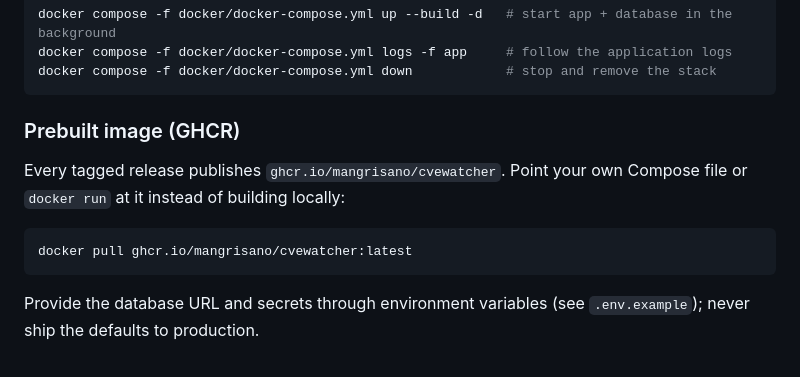
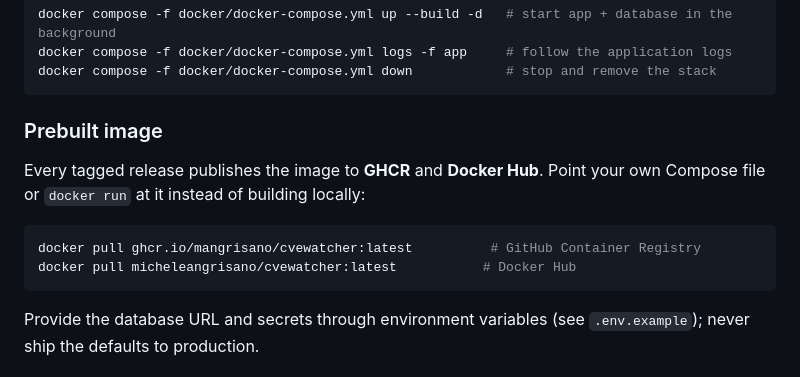
Before and after one commit to mangrisano/cvewatcher, a Markdown page: README.md, the part around one of its changes. Rendered like a GitHub page.

Commit message:
docs(readme): point Docker Hub badge and pull to micheleangrisano

````diff
--- a/README.md
+++ b/README.md
@@ -189,13 +189,14 @@ docker compose -f docker/docker-compose.yml logs -f app     # follow the applica
 docker compose -f docker/docker-compose.yml down            # stop and remove the stack
 ```
 
-### Prebuilt image (GHCR)
+### Prebuilt image
 
-Every tagged release publishes `ghcr.io/mangrisano/cvewatcher`. Point your own
-Compose file or `docker run` at it instead of building locally:
+Every tagged release publishes the image to **GHCR** and **Docker Hub**. Point
+your own Compose file or `docker run` at it instead of building locally:
 
 ```bash
-docker pull ghcr.io/mangrisano/cvewatcher:latest
+docker pull ghcr.io/mangrisano/cvewatcher:latest          # GitHub Container Registry
+docker pull micheleangrisano/cvewatcher:latest           # Docker Hub
 ```
 
 Provide the database URL and secrets through environment variables (see
````
Also changed, not shown: other parts of README.md (+1 -1 lines).
